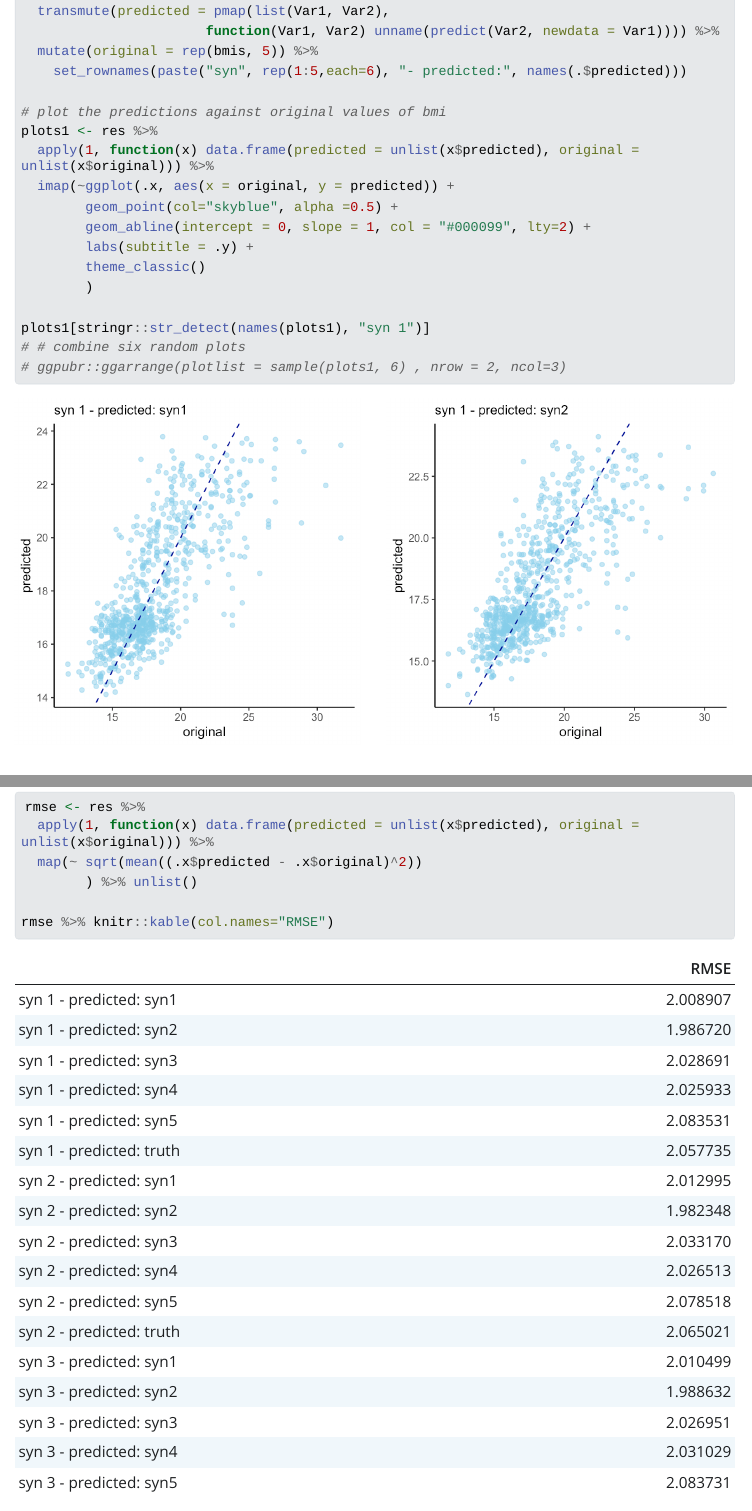
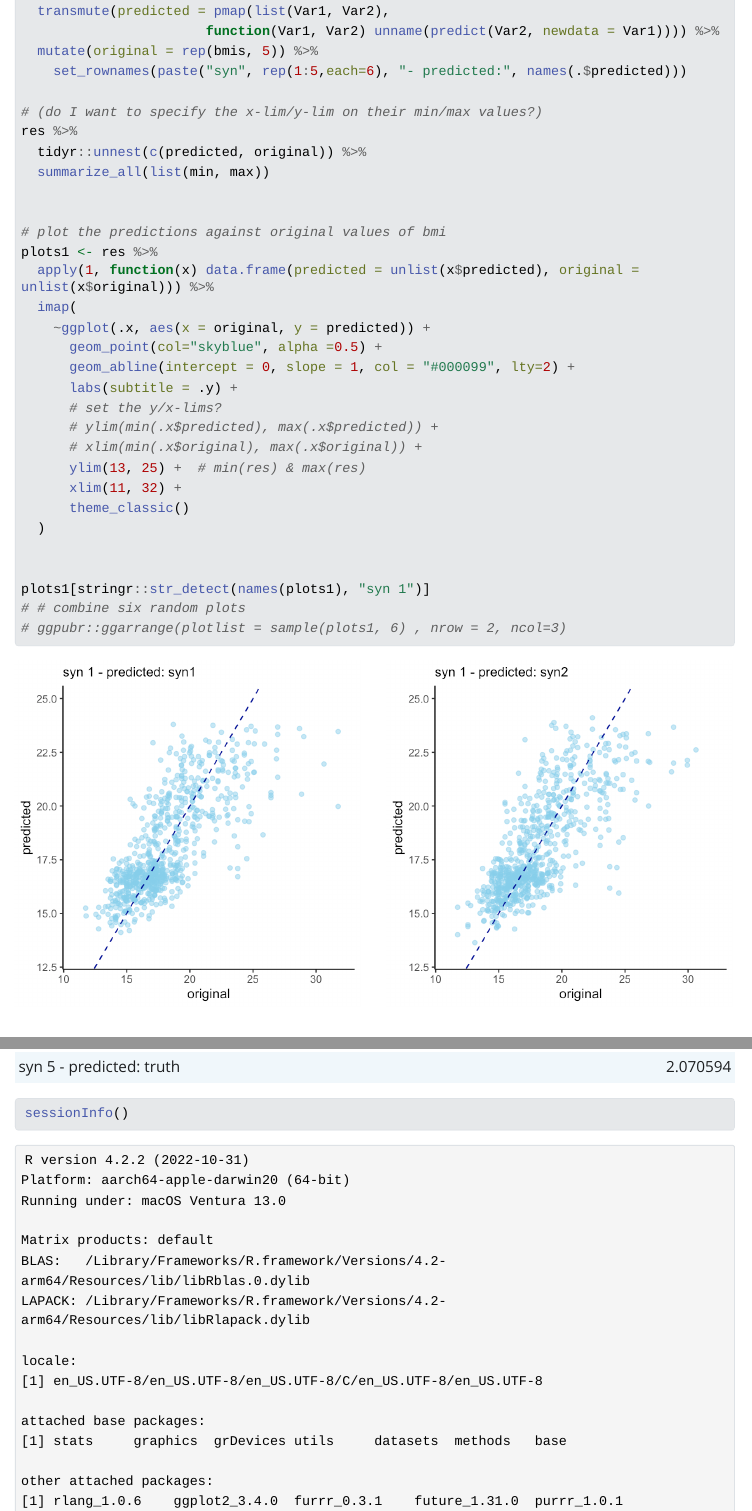
Before and after one commit to gerkovink/synthesis, a Quarto document (Sim_setup.qmd): the page in a window 1100 px wide, from 2320 px down, and a second part further down, joined at a grey line. The pictures show the output file Sim_setup.html that the author committed with the source, opened offline; folded parts are opened; Quarto's library style sheets are replaced by a plain one without menus; long lines of code are wrapped.

Commit message:
xlim/ylim

````diff
--- a/Sim_setup.qmd
+++ b/Sim_setup.qmd
@@ -134,15 +134,28 @@ res <- expand.grid(full, lm.syn) %>%
   mutate(original = rep(bmis, 5)) %>%
     set_rownames(paste("syn", rep(1:5,each=6), "- predicted:", names(.$predicted)))
 
+# (do I want to specify the x-lim/y-lim on their min/max values?)
+res %>%
+  tidyr::unnest(c(predicted, original)) %>%
+  summarize_all(list(min, max))
+
+
 # plot the predictions against original values of bmi
 plots1 <- res %>%
   apply(1, function(x) data.frame(predicted = unlist(x$predicted), original = unlist(x$original))) %>%
-  imap(~ggplot(.x, aes(x = original, y = predicted)) +
-        geom_point(col="skyblue", alpha =0.5) +
-        geom_abline(intercept = 0, slope = 1, col = "#000099", lty=2) +
-        labs(subtitle = .y) +
-        theme_classic()
-        )
+  imap(
+    ~ggplot(.x, aes(x = original, y = predicted)) +
+      geom_point(col="skyblue", alpha =0.5) +
+      geom_abline(intercept = 0, slope = 1, col = "#000099", lty=2) +
+      labs(subtitle = .y) +
+      # set the y/x-lims?
+      # ylim(min(.x$predicted), max(.x$predicted)) +
+      # xlim(min(.x$original), max(.x$original)) +
+      ylim(13, 25) +  # min(res) & max(res)
+      xlim(11, 32) +
+      theme_classic()
+  )
+
 
 plots1[stringr::str_detect(names(plots1), "syn 1")]
 # # combine six random plots
@@ -241,0 +259,2 @@ rmse %>% knitr::kable(col.names="RMSE")
+sessionInfo()
+```
````
Also changed, not shown: Sim_setup.html, Sim_setup_files/figure-html/unnamed-chunk-5-1.png, Sim_setup_files/figure-html/unnamed-chunk-5-2.png, Sim_setup_files/figure-html/unnamed-chunk-5-3.png, Sim_setup_files/figure-html/unnamed-chunk-5-4.png, Sim_setup_files/figure-html/unnamed-chunk-5-5.png, Sim_setup_files/figure-html/unnamed-chunk-5-6.png, Sim_setup_files/figure-html/unnamed-chunk-6-1.png, Sim_setup_files/figure-html/unnamed-chunk-6-2.png, Sim_setup_files/figure-html/unnamed-chunk-6-3.png, Sim_setup_files/figure-html/unnamed-chunk-6-4.png, Sim_setup_files/figure-html/unnamed-chunk-6-5.png, Sim_setup_files/figure-html/unnamed-chunk-6-6.png, Sim_setup_files/figure-html/unnamed-chunk-7-1.png, 18 more files.
